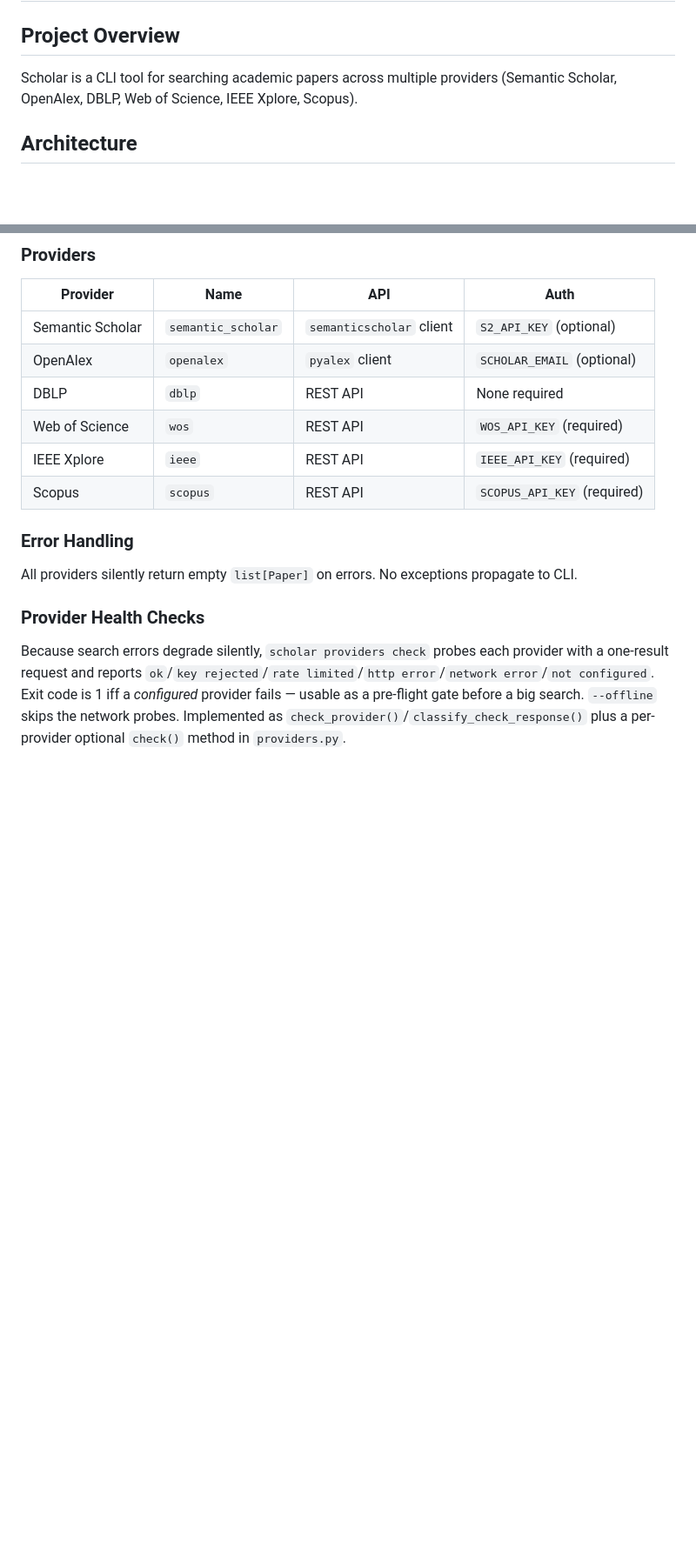
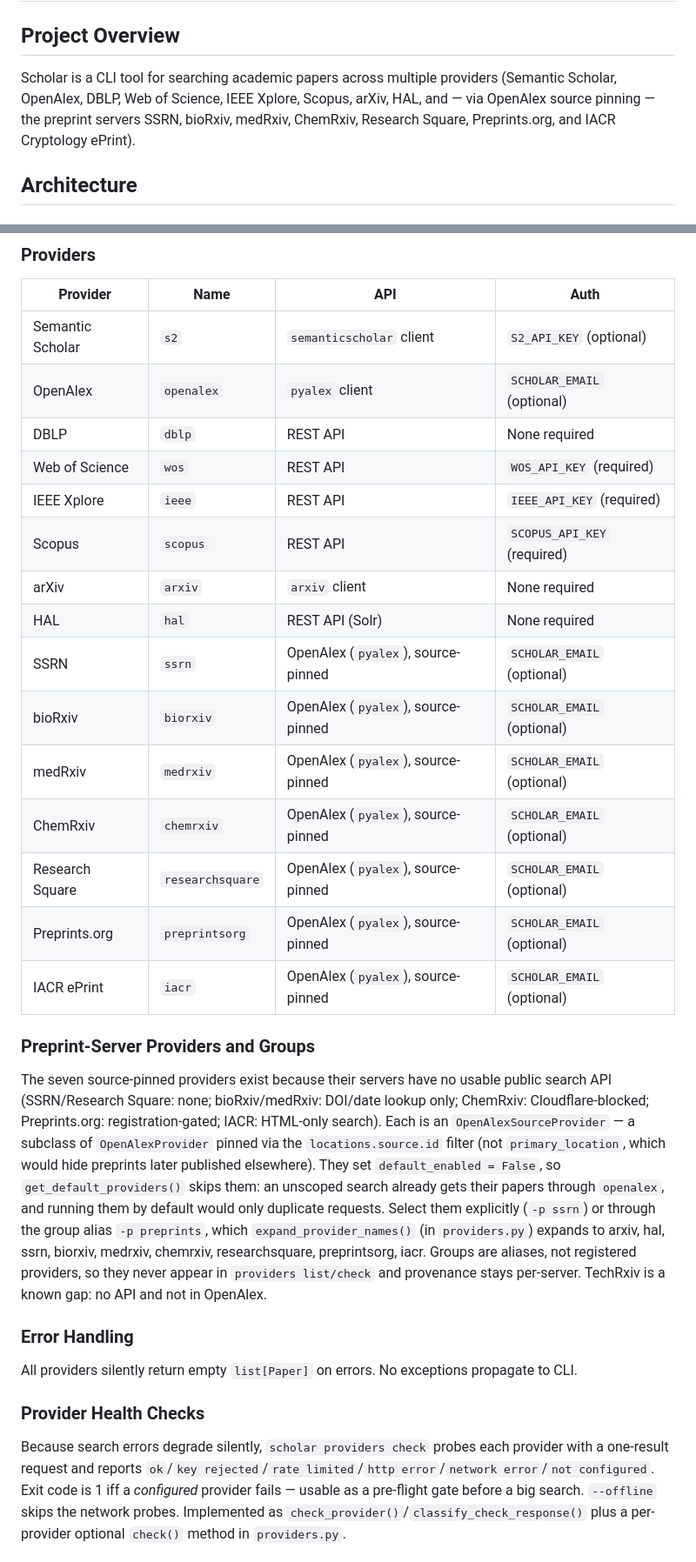
Before and after one commit to dbosk/scholar, a Markdown page: AGENTS.md, 2 parts joined by grey strips. Shown at 87% size. GitHub-like rendering; blank space fills up the shorter version.

```diff
--- a/AGENTS.md
+++ b/AGENTS.md
@@ -2,7 +2,7 @@
 
 ## Project Overview
 
-Scholar is a CLI tool for searching academic papers across multiple providers (Semantic Scholar, OpenAlex, DBLP, Web of Science, IEEE Xplore, Scopus).
+Scholar is a CLI tool for searching academic papers across multiple providers (Semantic Scholar, OpenAlex, DBLP, Web of Science, IEEE Xplore, Scopus, arXiv, HAL, and — via OpenAlex source pinning — the preprint servers SSRN, bioRxiv, medRxiv, ChemRxiv, Research Square, Preprints.org, and IACR Cryptology ePrint).
 
 ## Architecture
 
@@ -53,12 +53,40 @@ Providers self-register via `register_provider()` at module load time.
 
 | Provider | Name | API | Auth |
 |----------|------|-----|------|
-| Semantic Scholar | `semantic_scholar` | `semanticscholar` client | `S2_API_KEY` (optional) |
+| Semantic Scholar | `s2` | `semanticscholar` client | `S2_API_KEY` (optional) |
 | OpenAlex | `openalex` | `pyalex` client | `SCHOLAR_EMAIL` (optional) |
 | DBLP | `dblp` | REST API | None required |
 | Web of Science | `wos` | REST API | `WOS_API_KEY` (required) |
 | IEEE Xplore | `ieee` | REST API | `IEEE_API_KEY` (required) |
 | Scopus | `scopus` | REST API | `SCOPUS_API_KEY` (required) |
+| arXiv | `arxiv` | `arxiv` client | None required |
+| HAL | `hal` | REST API (Solr) | None required |
+| SSRN | `ssrn` | OpenAlex (`pyalex`), source-pinned | `SCHOLAR_EMAIL` (optional) |
+| bioRxiv | `biorxiv` | OpenAlex (`pyalex`), source-pinned | `SCHOLAR_EMAIL` (optional) |
+| medRxiv | `medrxiv` | OpenAlex (`pyalex`), source-pinned | `SCHOLAR_EMAIL` (optional) |
+| ChemRxiv | `chemrxiv` | OpenAlex (`pyalex`), source-pinned | `SCHOLAR_EMAIL` (optional) |
+| Research Square | `researchsquare` | OpenAlex (`pyalex`), source-pinned | `SCHOLAR_EMAIL` (optional) |
+| Preprints.org | `preprintsorg` | OpenAlex (`pyalex`), source-pinned | `SCHOLAR_EMAIL` (optional) |
+| IACR ePrint | `iacr` | OpenAlex (`pyalex`), source-pinned | `SCHOLAR_EMAIL` (optional) |
+
+### Preprint-Server Providers and Groups
+
+The seven source-pinned providers exist because their servers have no
+usable public search API (SSRN/Research Square: none; bioRxiv/medRxiv:
+DOI/date lookup only; ChemRxiv: Cloudflare-blocked; Preprints.org:
+registration-gated; IACR: HTML-only search). Each is an
+`OpenAlexSourceProvider` — a subclass of `OpenAlexProvider` pinned via
+the `locations.source.id` filter (not `primary_location`, which would
+hide preprints later published elsewhere). They set
+`default_enabled = False`, so `get_default_providers()` skips them: an
+unscoped search already gets their papers through `openalex`, and
+running them by default would only duplicate requests. Select them
+explicitly (`-p ssrn`) or through the group alias `-p preprints`, which
+`expand_provider_names()` (in `providers.py`) expands to
+arxiv, hal, ssrn, biorxiv, medrxiv, chemrxiv, researchsquare,
+preprintsorg, iacr. Groups are aliases, not registered providers, so
+they never appear in `providers list/check` and provenance stays
+per-server. TechRxiv is a known gap: no API and not in OpenAlex.
 
 ### Error Handling
 
```
Also changed, not shown: other parts of AGENTS.md (+1 -1 lines), README.md (+26 -4 lines).
